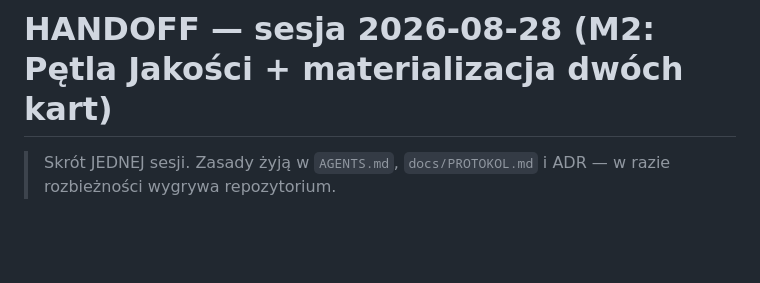
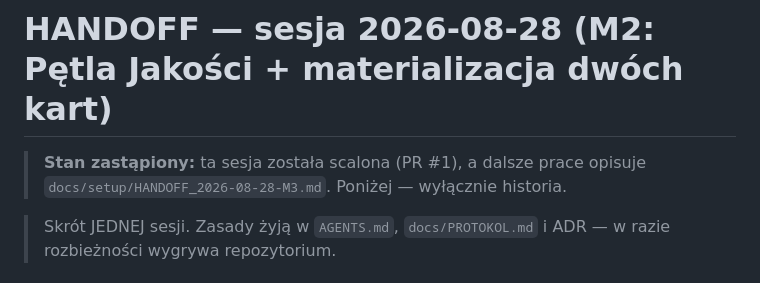
Before and after one commit to szybkoiwyraznie-rgb/AME, a Markdown page: docs/setup/HANDOFF_2026-08-28.md, the part around the change. Drawn GitHub-style; blank space fills up the shorter version.

```diff
--- a/docs/setup/HANDOFF_2026-08-28.md
+++ b/docs/setup/HANDOFF_2026-08-28.md
@@ -1,4 +1,7 @@
 # HANDOFF — sesja 2026-08-28 (M2: Pętla Jakości + materializacja dwóch kart)
+
+> **Stan zastąpiony:** ta sesja została scalona (PR #1), a dalsze prace opisuje
+> `docs/setup/HANDOFF_2026-08-28-M3.md`. Poniżej — wyłącznie historia.
 
 > Skrót JEDNEJ sesji. Zasady żyją w `AGENTS.md`, `docs/PROTOKOL.md` i ADR —
 > w razie rozbieżności wygrywa repozytorium.
```
Also changed, not shown: docs/PROJECT_HISTORY.md (+30 -0 lines), docs/setup/HANDOFF_2026-08-28-M3.md (added, +70 -0 lines).
